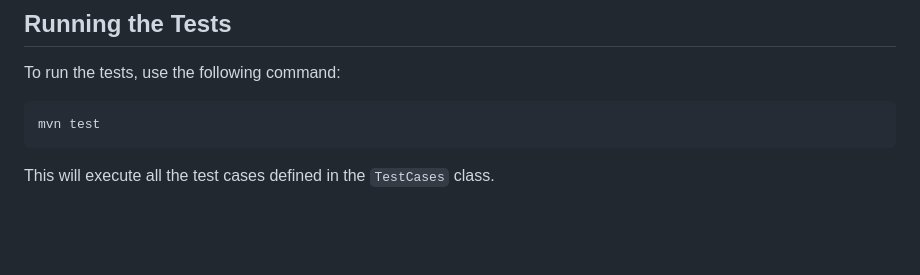
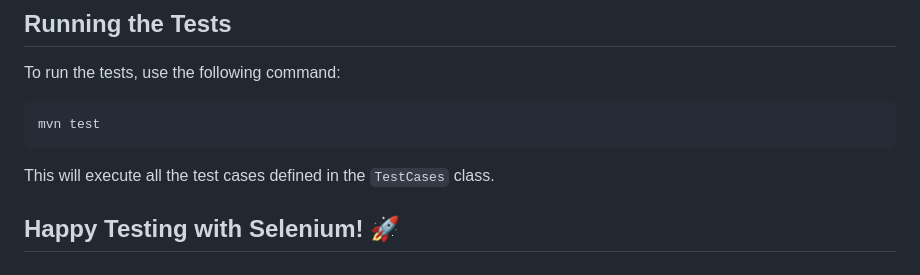
Before and after one commit to Siddhar100/Selenium-Project, a Markdown page: README.md, the part around the change. Rendered like a GitHub page; blank space fills up the shorter version.

````diff
--- a/README.md
+++ b/README.md
@@ -194,3 +194,4 @@ mvn test
 ```
 
 This will execute all the test cases defined in the `TestCases` class.
+## Happy Testing with Selenium! 🚀
````
